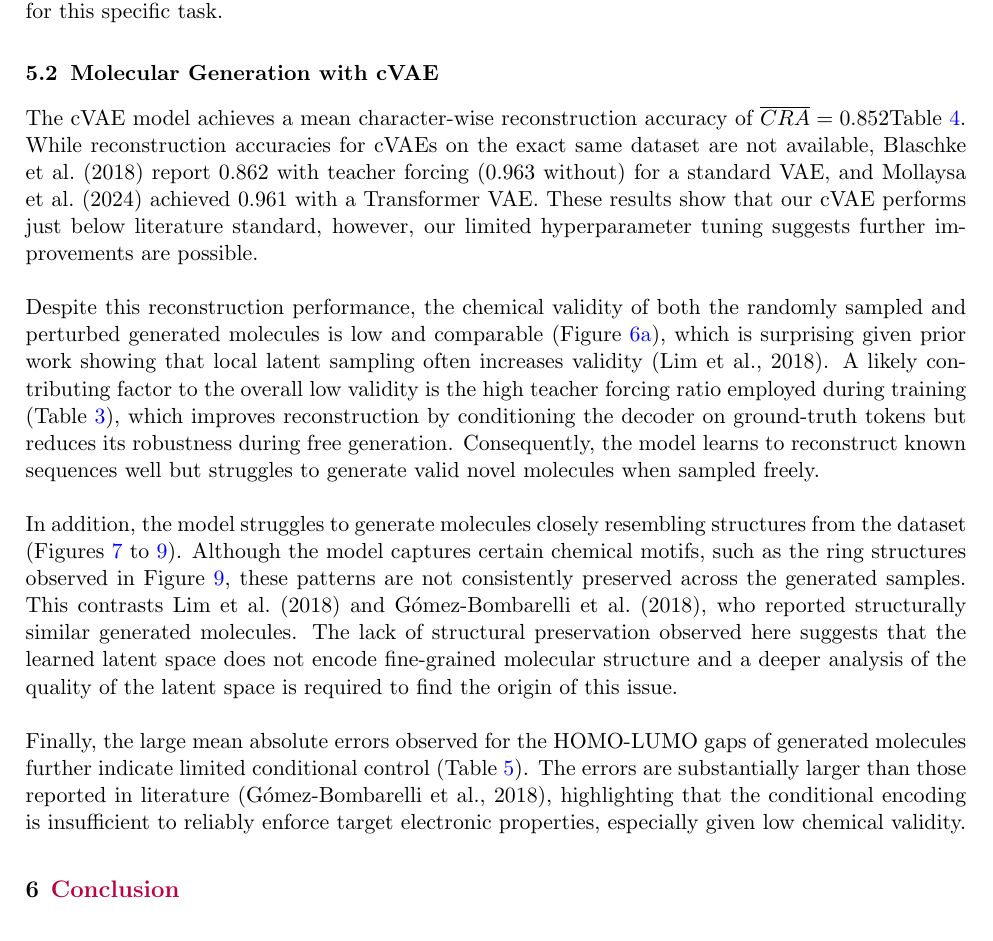
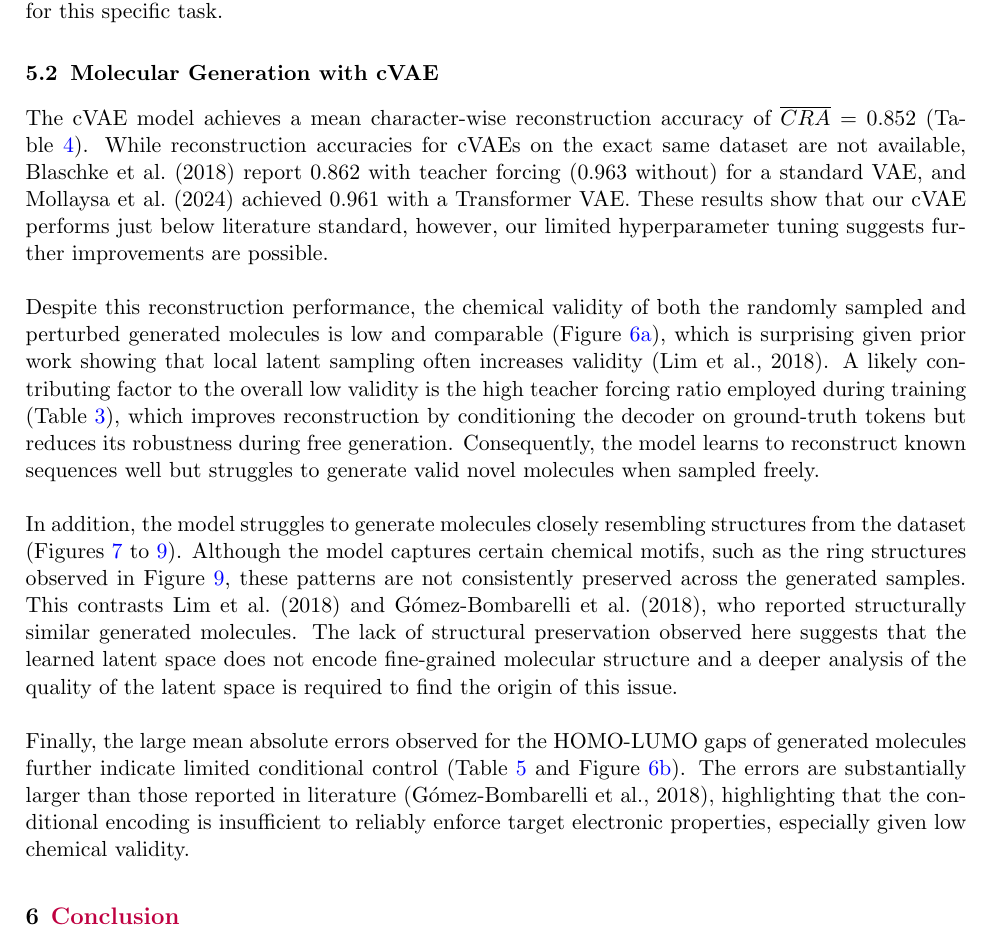
Before and after one commit to ThiboVE/project-machine-learning, a LaTeX paper (report/report_ML.tex): part of page 9 of 17, cut so that both start at the same text. Compiled offline with pdfLaTeX.

Commit message:
little change in text

```diff
--- a/report/report_ML.tex
+++ b/report/report_ML.tex
@@ -288,7 +288,7 @@ Despite this reconstruction performance, the chemical validity of both the rando
 In addition, the model struggles to generate molecules closely resembling structures from the dataset (\cref{fig:genmol1,fig:genmol5,fig:genmol10}). Although the model captures certain chemical motifs, such as the ring structures observed in \cref{fig:genmol10}, these patterns are not consistently preserved across the generated samples. This contrasts \textcite{lim_2018} and \textcite{bombarelli_2018}, who reported structurally similar generated molecules. The lack of structural preservation observed here suggests that the learned latent space does not encode fine-grained molecular structure and a deeper analysis of the quality of the latent space is required to find the origin of this issue.
 \newline
 \newline
-Finally, the large mean absolute errors observed for the HOMO-LUMO gaps of generated molecules further indicate limited conditional control (\cref{tab:cvae_samples}). The errors are substantially larger than those reported in literature \parencite{bombarelli_2018}, highlighting that the conditional encoding is insufficient to reliably enforce target electronic properties, especially given low chemical validity.
+Finally, the large mean absolute errors observed for the HOMO-LUMO gaps of generated molecules further indicate limited conditional control (\cref{tab:cvae_samples,fig:cvae_maes}). The errors are substantially larger than those reported in literature \parencite{bombarelli_2018}, highlighting that the conditional encoding is insufficient to reliably enforce target electronic properties, especially given low chemical validity.
 
 \section{\textcolor{purple}{Conclusion}}
 
```
Also changed, not shown: report/report_ML.pdf, report/report_ML.tex (2 more changed lines), 1 other file.
